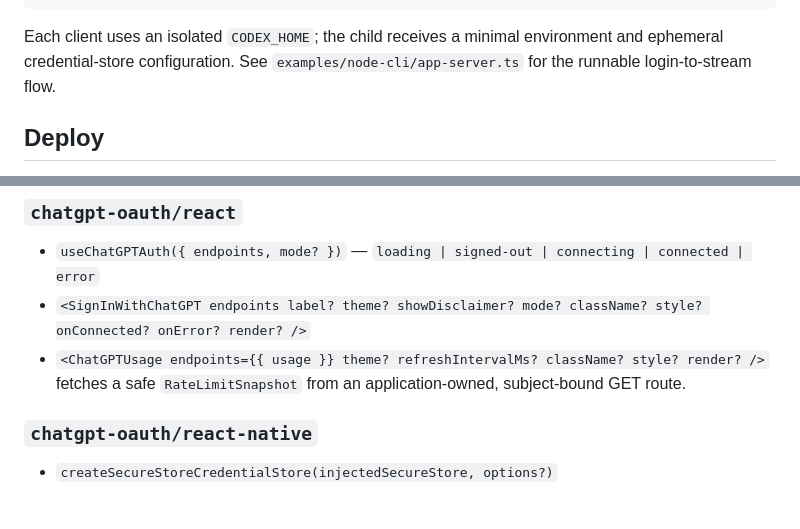
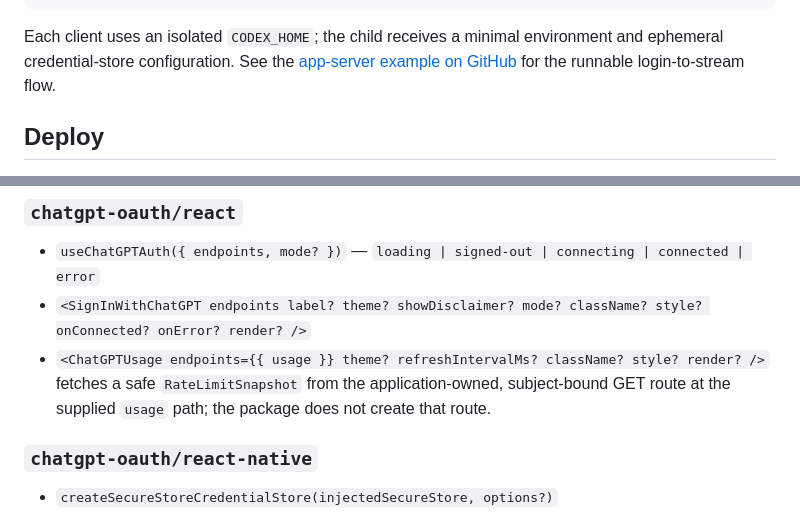
Before and after one commit to vishhvak/chatgpt-oauth, a Markdown page: README.md, 2 parts joined by grey strips. Drawn GitHub-style.

````diff
--- a/README.md
+++ b/README.md
@@ -187,7 +226,7 @@ try {
 }
 ```
 
-Each client uses an isolated `CODEX_HOME`; the child receives a minimal environment and ephemeral credential-store configuration. See `examples/node-cli/app-server.ts` for the runnable login-to-stream flow.
+Each client uses an isolated `CODEX_HOME`; the child receives a minimal environment and ephemeral credential-store configuration. See the [app-server example on GitHub](https://github.com/vishhvak/chatgpt-oauth/blob/main/examples/node-cli/app-server.ts) for the runnable login-to-stream flow.
 
 ## Deploy
 
@@ -236,7 +275,7 @@ Every request streams. `respond()` uses the same stream and collects output-text
 
 - `useChatGPTAuth({ endpoints, mode? })` — `loading | signed-out | connecting | connected | error`
 - `<SignInWithChatGPT endpoints label? theme? showDisclaimer? mode? className? style? onConnected? onError? render? />`
-- `<ChatGPTUsage endpoints={{ usage }} theme? refreshIntervalMs? className? style? render? />` fetches a safe `RateLimitSnapshot` from an application-owned, subject-bound GET route.
+- `<ChatGPTUsage endpoints={{ usage }} theme? refreshIntervalMs? className? style? render? />` fetches a safe `RateLimitSnapshot` from the application-owned, subject-bound GET route at the supplied `usage` path; the package does not create that route.
 
 ### `chatgpt-oauth/react-native`
 
````
Also changed, not shown: other parts of README.md (+40 -1 lines).
